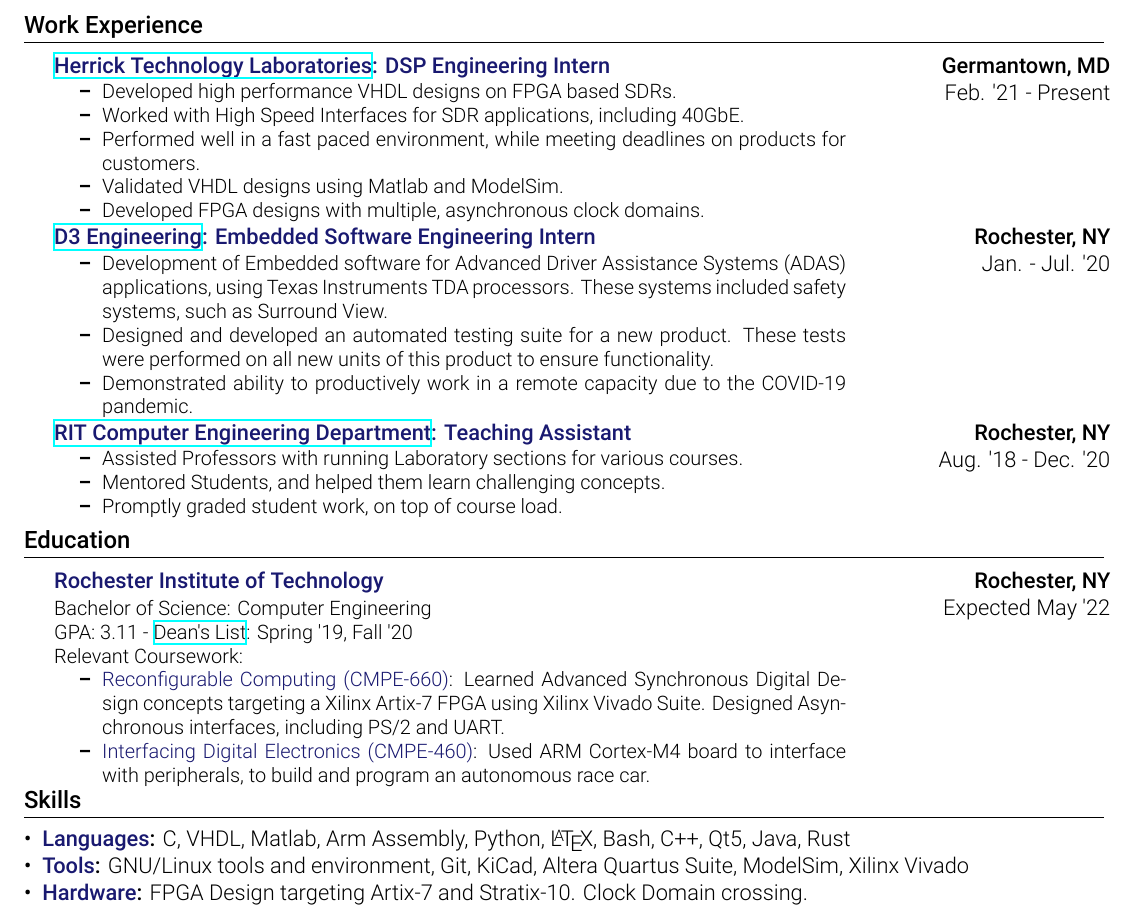
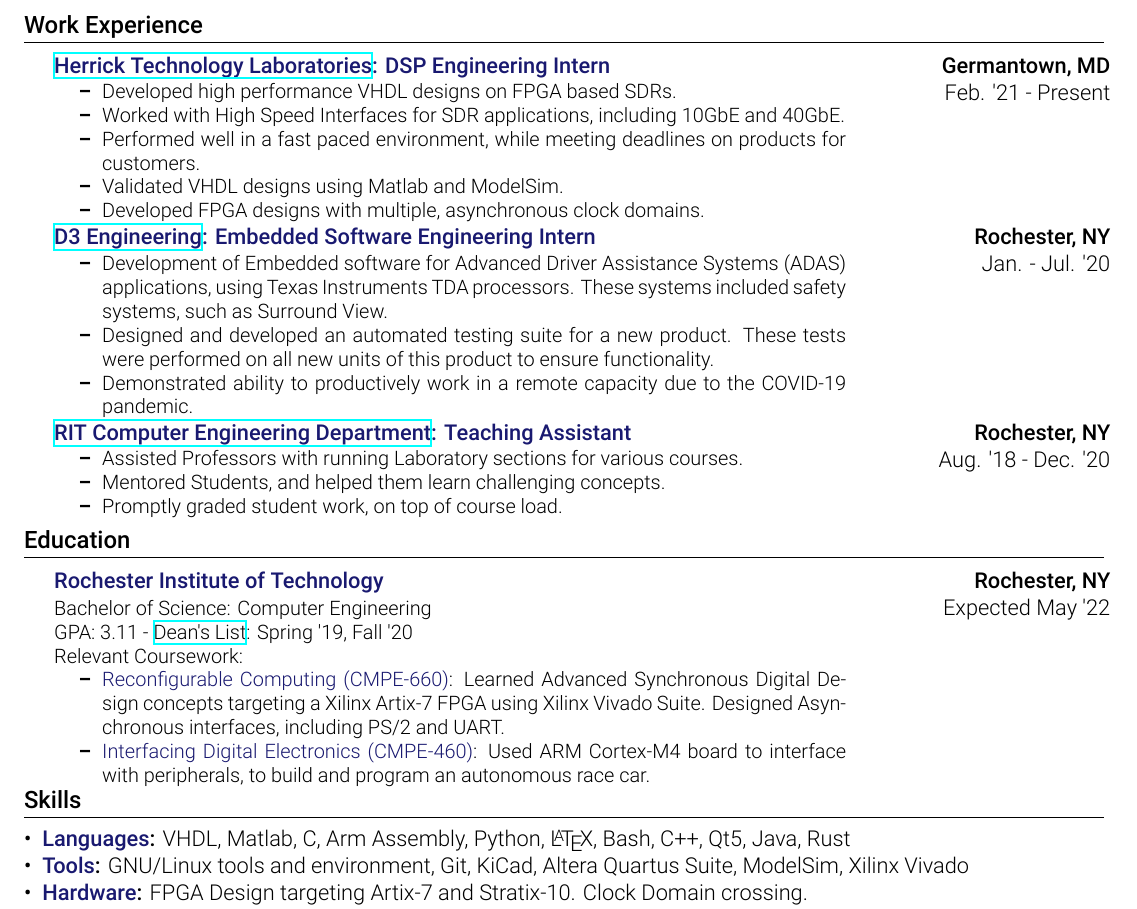
Before and after one commit to SethGower/Resume, a LaTeX document (SethGower.tex): part of the page, cut so that both start at the same text. Compiled offline with XeLaTeX.

Commit message:
adds 10GbE and moves VHDL to the front

```diff
--- a/SethGower.tex
+++ b/SethGower.tex
@@ -135,7 +135,7 @@
                     \item Developed high performance VHDL designs on FPGA based
                       SDRs.
                     \item Worked with High Speed Interfaces for SDR applications,
-                      including 40GbE.
+                      including 10GbE and 40GbE.
                     \item Performed well in a fast paced environment, while
                       meeting deadlines on products for customers.
                     \item Validated VHDL designs using Matlab and ModelSim.
@@ -223,7 +223,7 @@
             \vspace{-0.7cm}
             \section{Skills}
                 \resumeSubHeadingListStart
-                    \resumeItem{Languages}{C, VHDL, Matlab, Arm Assembly,  Python,
+                    \resumeItem{Languages}{VHDL, Matlab, C, Arm Assembly, Python,
                     \LaTeX\xspace, Bash, C++, Qt5, Java, Rust}
                     \resumeItem{Tools}{GNU/Linux tools and environment, Git,
                     KiCad, Altera Quartus Suite, ModelSim, Xilinx Vivado}
```
Also changed, not shown: SethGower.pdf.
